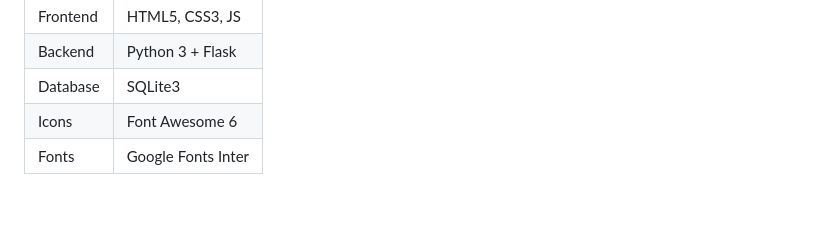
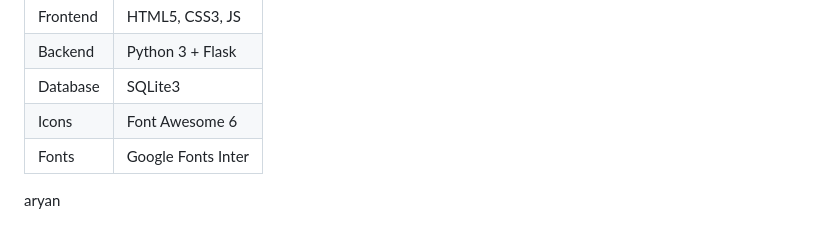
Before and after one commit to Vandana-ydv/presentation, a Markdown page: README.md, the part around the change. Rendered like a GitHub page; blank space fills up the shorter version.

Commit message:
just for testing

```diff
--- a/README.md
+++ b/README.md
@@ -115,3 +115,6 @@ Example: 45 min at ₹30/hr → 1 hour billed → **₹30**
 | Database | SQLite3            |
 | Icons    | Font Awesome 6     |
 | Fonts    | Google Fonts Inter |
+
+
+aryan
```
